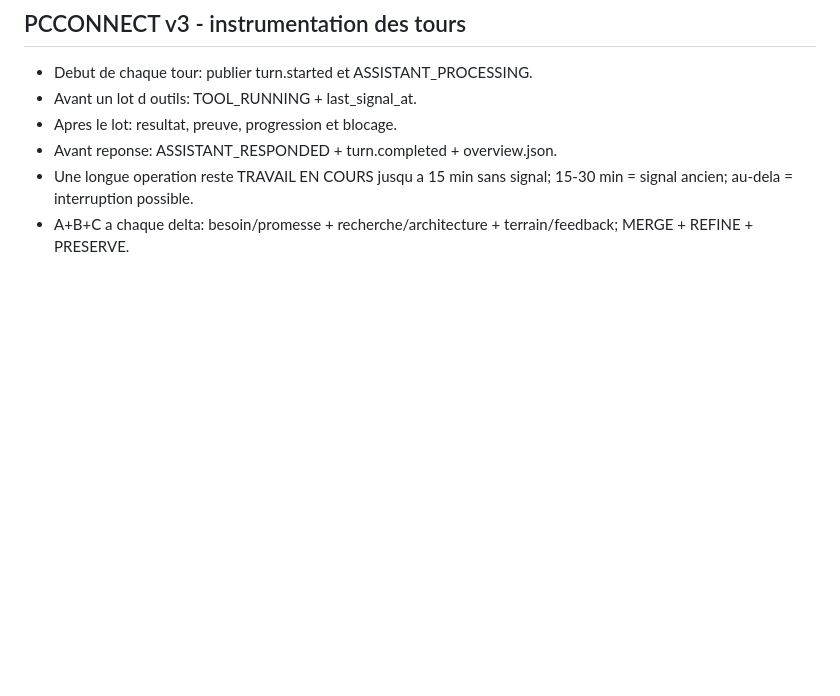
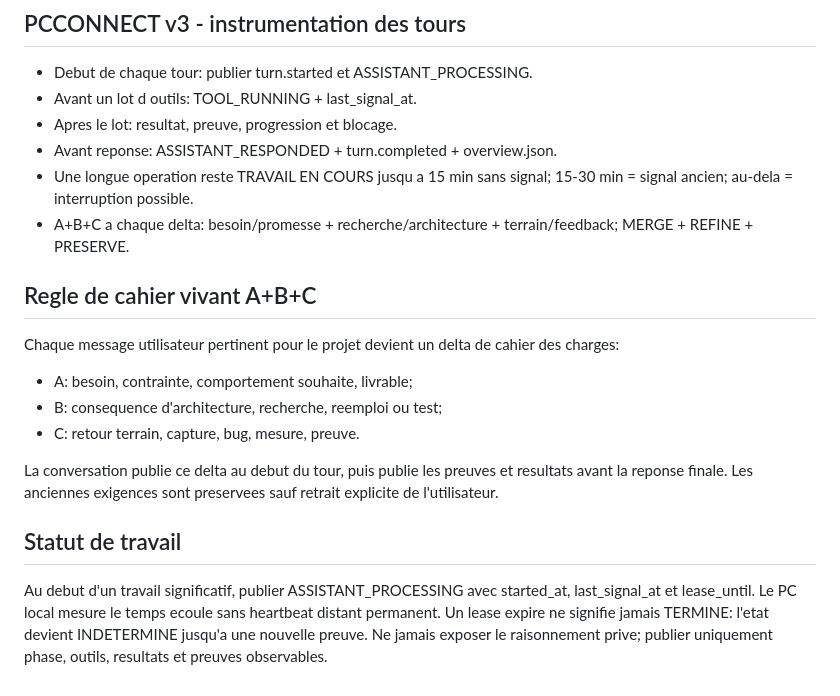
Before and after one commit to Terminator364/BuildHub, a Markdown page: labs/pc-command/PCCONNECT.md, the part around the change. GitHub-like rendering; blank space fills up the shorter version.

Commit message:
docs: living A+B+C deltas and observable work leases

```diff
--- a/labs/pc-command/PCCONNECT.md
+++ b/labs/pc-command/PCCONNECT.md
@@ -65,3 +65,18 @@ Si l'utilisateur quitte ou change de sujet:
 - Avant reponse: ASSISTANT_RESPONDED + turn.completed + overview.json.
 - Une longue operation reste TRAVAIL EN COURS jusqu a 15 min sans signal; 15-30 min = signal ancien; au-dela = interruption possible.
 - A+B+C a chaque delta: besoin/promesse + recherche/architecture + terrain/feedback; MERGE + REFINE + PRESERVE.
+
+
+## Regle de cahier vivant A+B+C
+Chaque message utilisateur pertinent pour le projet devient un delta de cahier des charges:
+- A: besoin, contrainte, comportement souhaite, livrable;
+- B: consequence d'architecture, recherche, reemploi ou test;
+- C: retour terrain, capture, bug, mesure, preuve.
+
+La conversation publie ce delta au debut du tour, puis publie les preuves et resultats avant la reponse finale. Les anciennes exigences sont preservees sauf retrait explicite de l'utilisateur.
+
+## Statut de travail
+Au debut d'un travail significatif, publier ASSISTANT_PROCESSING avec started_at, last_signal_at et lease_until.
+Le PC local mesure le temps ecoule sans heartbeat distant permanent.
+Un lease expire ne signifie jamais TERMINE: l'etat devient INDETERMINE jusqu'a une nouvelle preuve.
+Ne jamais exposer le raisonnement prive; publier uniquement phase, outils, resultats et preuves observables.
```
